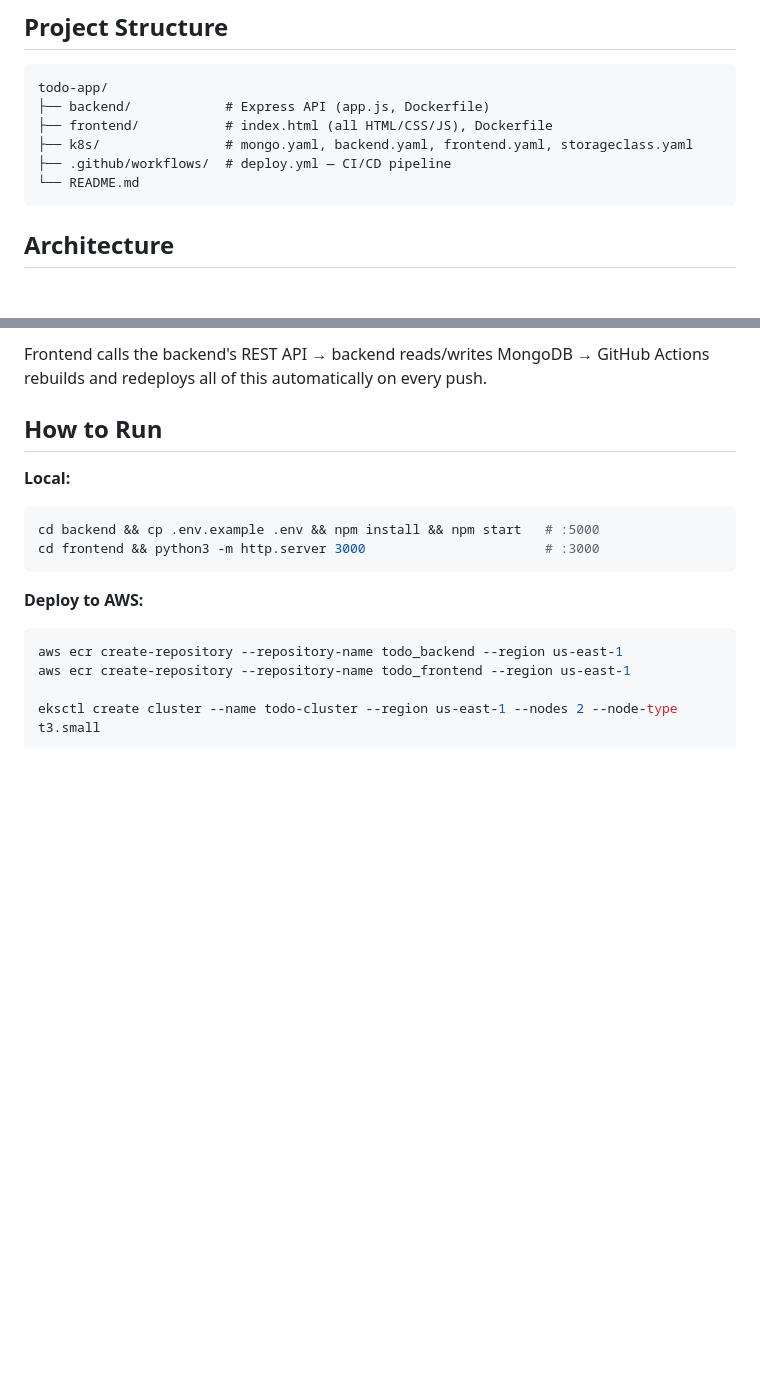
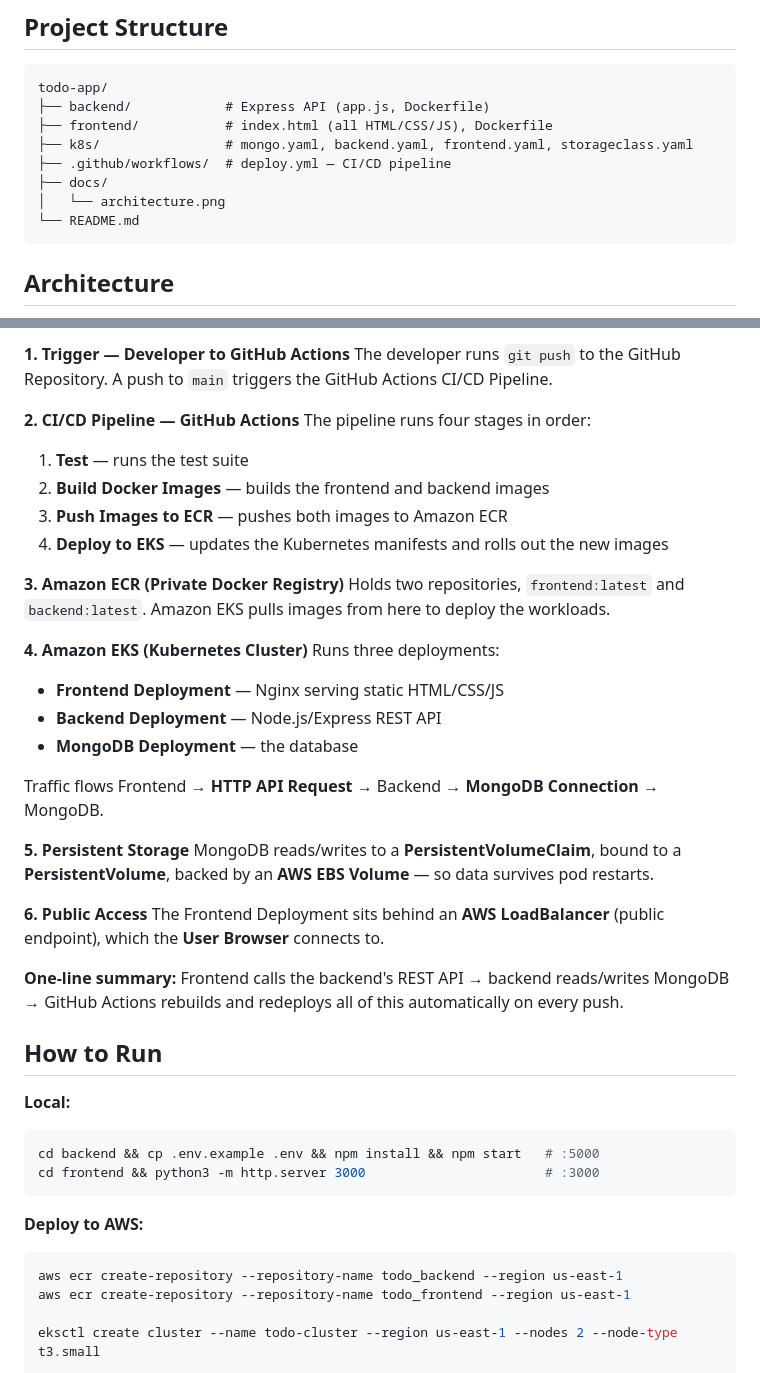
Before and after one commit to DASARI5728558/end-to-end-cicd-project, a Markdown page: README.md, 2 parts joined by grey strips. GitHub-like rendering; blank space fills up the shorter version.

````diff
--- a/README.md
+++ b/README.md
@@ -37,6 +37,8 @@ todo-app/
 ├── frontend/           # index.html (all HTML/CSS/JS), Dockerfile
 ├── k8s/                # mongo.yaml, backend.yaml, frontend.yaml, storageclass.yaml
 ├── .github/workflows/  # deploy.yml — CI/CD pipeline
+├── docs/
+│   └── architecture.png
 └── README.md
 ```
 
@@ -59,15 +48,44 @@ flowchart TD
 
-Frontend calls the backend's REST API → backend reads/writes MongoDB → GitHub Actions rebuilds and redeploys all of this automatically on every push.
+**1. Trigger — Developer to GitHub Actions**
+The developer runs `git push` to the GitHub Repository. A push to `main` triggers the GitHub Actions CI/CD Pipeline.
+
+**2. CI/CD Pipeline — GitHub Actions**
+The pipeline runs four stages in order:
+1. **Test** — runs the test suite
+2. **Build Docker Images** — builds the frontend and backend images
+3. **Push Images to ECR** — pushes both images to Amazon ECR
+4. **Deploy to EKS** — updates the Kubernetes manifests and rolls out the new images
+
+**3. Amazon ECR (Private Docker Registry)**
+Holds two repositories, `frontend:latest` and `backend:latest`. Amazon EKS pulls images from here to deploy the workloads.
+
+**4. Amazon EKS (Kubernetes Cluster)**
+Runs three deployments:
+- **Frontend Deployment** — Nginx serving static HTML/CSS/JS
+- **Backend Deployment** — Node.js/Express REST API
+- **MongoDB Deployment** — the database
+
+Traffic flows Frontend → **HTTP API Request** → Backend → **MongoDB Connection** → MongoDB.
+
+**5. Persistent Storage**
+MongoDB reads/writes to a **PersistentVolumeClaim**, bound to a **PersistentVolume**, backed by an **AWS EBS Volume** — so data survives pod restarts.
+
+**6. Public Access**
+The Frontend Deployment sits behind an **AWS LoadBalancer** (public endpoint), which the **User Browser** connects to.
+
+**One-line summary:** Frontend calls the backend's REST API → backend reads/writes MongoDB → GitHub Actions rebuilds and redeploys all of this automatically on every push.
 
 ## How to Run
 
 **Local:**
+
 ```bash
 cd backend && cp .env.example .env && npm install && npm start   # :5000
 cd frontend && python3 -m http.server 3000                       # :3000
 ```
 
 **Deploy to AWS:**
+
 ```bash
 aws ecr create-repository --repository-name todo_backend --region us-east-1
 aws ecr create-repository --repository-name todo_frontend --region us-east-1
````
Also changed, not shown: other parts of README.md (+5 -16 lines).
